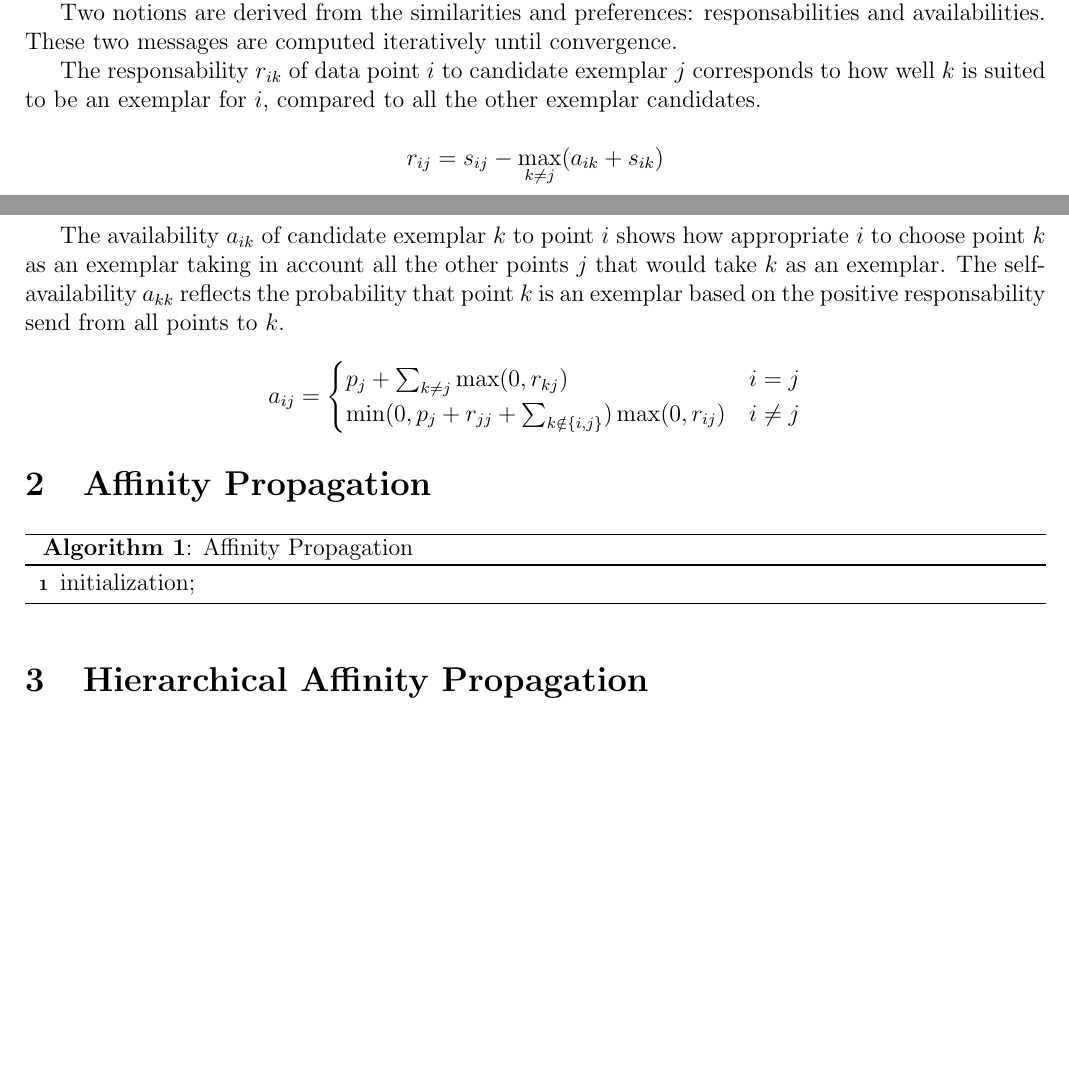
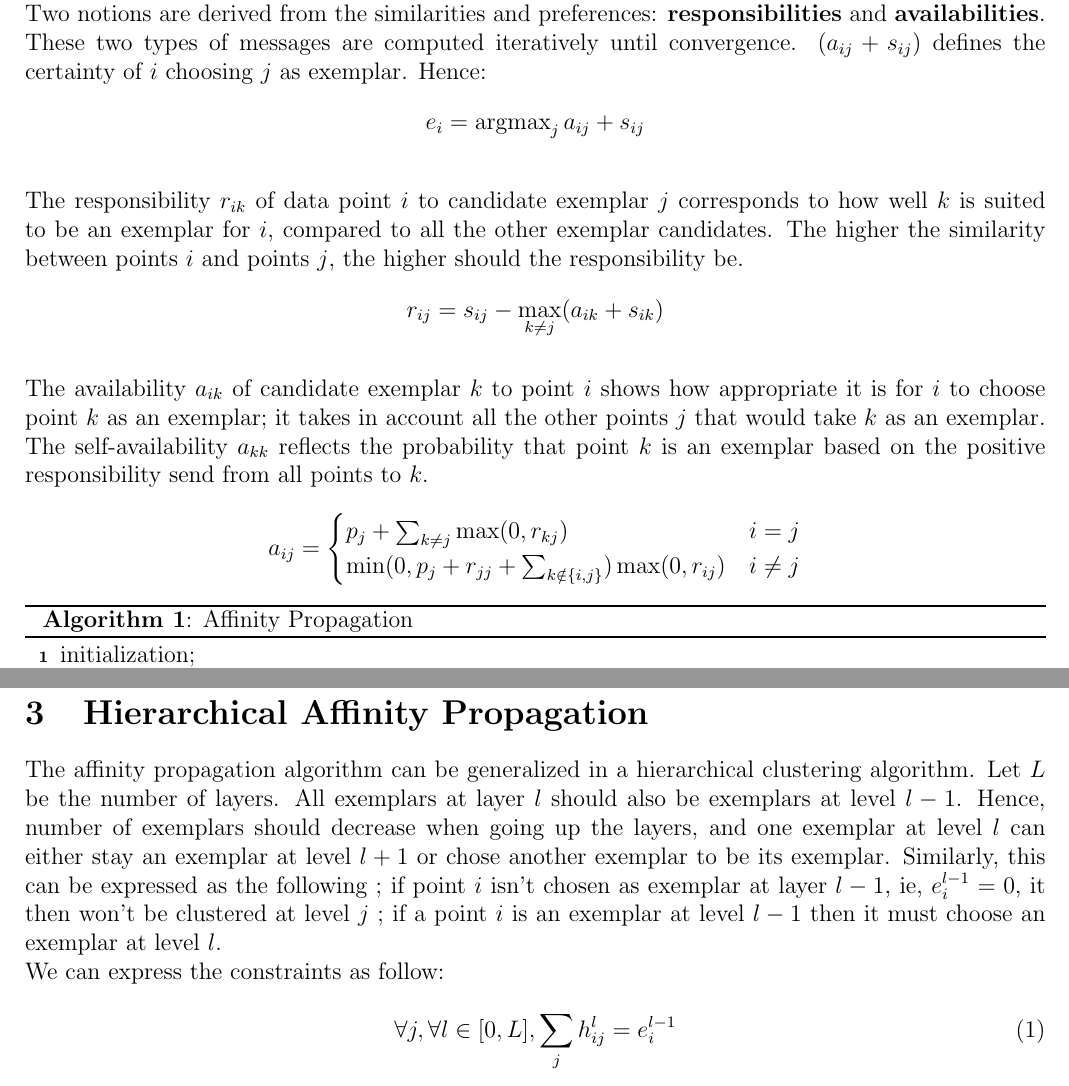
Before and after one commit to NelleV/IPOL, a LaTeX document (src/docs/ipol_hap.tex): two parts of pages 1 and 2 of 2 before the commit and two parts of pages 2 and 3 of 3 after it, joined at a grey line, cut so that both start at the same text, the shorter picture padded with empty space. Compiled offline with pdfLaTeX.

Commit message:
Second part of the paper

```diff
--- a/src/docs/ipol_hap.tex
+++ b/src/docs/ipol_hap.tex
@@ -13,6 +13,8 @@
 \usepackage[ruled,linesnumbered]{algorithm2e}
 \newtheorem{theorem}{Theorem}
 
+
+\DeclareMathOperator{\argmax}{argmax}
 \bibliographystyle{acm}
 
 \begin{document}
@@ -61,2 +85,0 @@ how well $j$ is likely to be chosen as exemplar. Affinity propagation does not
-require similarities to be metric, nor symmetric; $s_{ij}$ can be set to the
-negative euclidean distance between two points.
@@ -64,19 +92,28 @@ negative euclidean distance between two points.
+iterative and approximate algorithm inspired from the max sum algorithm to
+find exemplars. \\
 Two notions are derived from the similarities and preferences:
-responsabilities and availabilities. These two messages are computed
-iteratively until convergence.
-
-The responsability $r_{ik}$ of data point $i$ to candidate exemplar $j$ corresponds to
-how well $k$ is suited to be an exemplar for $i$, compared to all the other
-exemplar candidates. \\
+\textbf{responsibilities} and \textbf{availabilities}. These two types of
+messages are computed iteratively until convergence.
+$(a_{ij} + s_{ij})$ defines the certainty of $i$ choosing $j$ as exemplar.
+Hence:
+\begin{equation*}
+e_i = \argmax_j a_{ij} + s_{ij}
+\end{equation*}
+\\
+The responsibility $r_{ik}$ of data point $i$ to
+candidate exemplar $j$ corresponds to how well $k$ is suited to be an exemplar
+for $i$, compared to all the other exemplar candidates. The higher the
+similarity between points $i$ and points $j$, the higher should the
+responsibility be.
 \begin{equation*}
 r_{ij} = s_{ij} - \max_{k \neq j} (a_{ik} + s_{ik})
 \end{equation*}
-
+\\
 The availability $a_{ik}$ of candidate exemplar $k$ to point $i$ shows how
-appropriate $i$ to choose point $k$ as an exemplar taking in account all the
-other points $j$ that would take $k$ as an exemplar. The self-availability
-$a_{kk}$ reflects the probability that point $k$ is an exemplar based on the
-positive responsability send from all points to $k$.
+appropriate it is for $i$ to choose point $k$ as an exemplar; it takes in account
+all the other points $j$ that would take $k$ as an exemplar. The
+self-availability $a_{kk}$ reflects the probability that point $k$ is an
+exemplar based on the positive responsibility send from all points to $k$.
 
 \begin{equation*}
 a_{ij} = \begin{cases}
@@ -87,15 +124,33 @@ a_{ij} = \begin{cases}
 \end{equation*}
 
 
-\section{Affinity Propagation}
-
 \begin{algorithm}[H]
-     \SetLine
-
-     initialization\;
-     \caption{Affinity Propagation}
+  \SetLine
+  initialization\;
+  \For{iteration}{
+    Compute availabilities\;
+    Compute responsibilities \;
+  }
+  Compute exemplars $e_i = \argmax_{j} a_{ij} + s_{ij}$ \;
+  \caption{Affinity Propagation}
 \end{algorithm}
 
 
 \section{Hierarchical Affinity Propagation}
 
+The affinity propagation algorithm can be generalized in a hierarchical
+clustering algorithm. Let $L$ be the number of layers. All exemplars at layer
+$l$ should also be exemplars at level $l -1$. Hence, number of exemplars
+should decrease when going up the layers, and one exemplar at level $l$ can
+either stay an exemplar at level $l + 1$ or chose another exemplar to be its
+exemplar. Similarly, this can be expressed as the following ; if point $i$ isn't chosen as
+exemplar at layer $l - 1$, ie, $e_{i}^{l - 1} = 0$, it then won't be clustered at
+level $j$ ; if a point $i$ is an exemplar at level $l -1$ then it must choose
+an exemplar at level $l$.\\
+We can express the constraints as follow:
+
+\begin{equation}
+\forall j, \forall l \in [0, L], \sum_{j} h_{ij}^l = e_i^{l-1}
+\end{equation}
+
+\begin{equation}
```
Also changed, not shown: src/docs/ipol_hap.tex (95 more changed lines).
